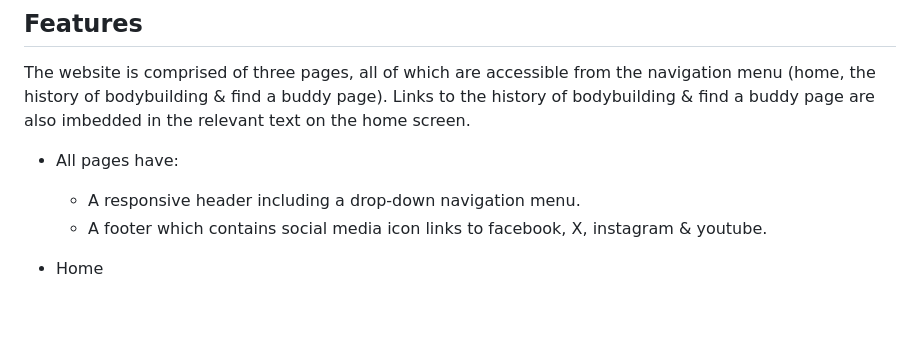
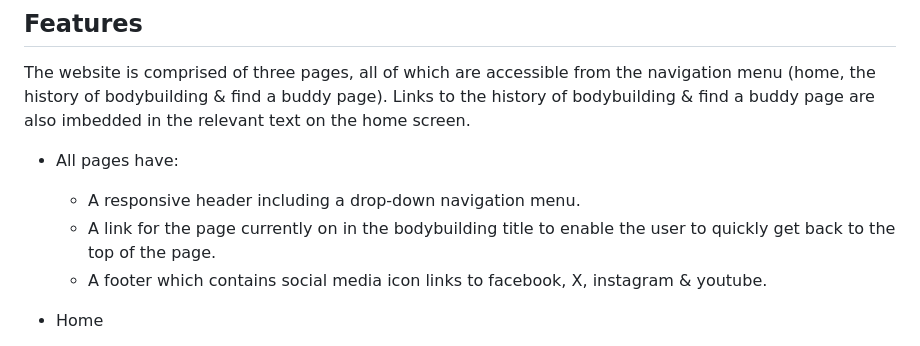
Before and after one commit to tomhall82/bodybuilding, a Markdown page: README.md, the part around the change. GitHub-like rendering; blank space fills up the shorter version.

Commit message:
added description of the top link feature to readme

```diff
--- a/README.md
+++ b/README.md
@@ -50,6 +50,7 @@ The website is comprised of three pages, all of which are accessible from the na
 
 - All pages have:
   - A responsive header including a drop-down navigation menu.
+  - A link for the page currently on in the bodybuilding title to enable the user to quickly get back to the top of the page.
   - A footer which contains social media icon links to facebook, X, instagram & youtube.
 
 - Home
```
